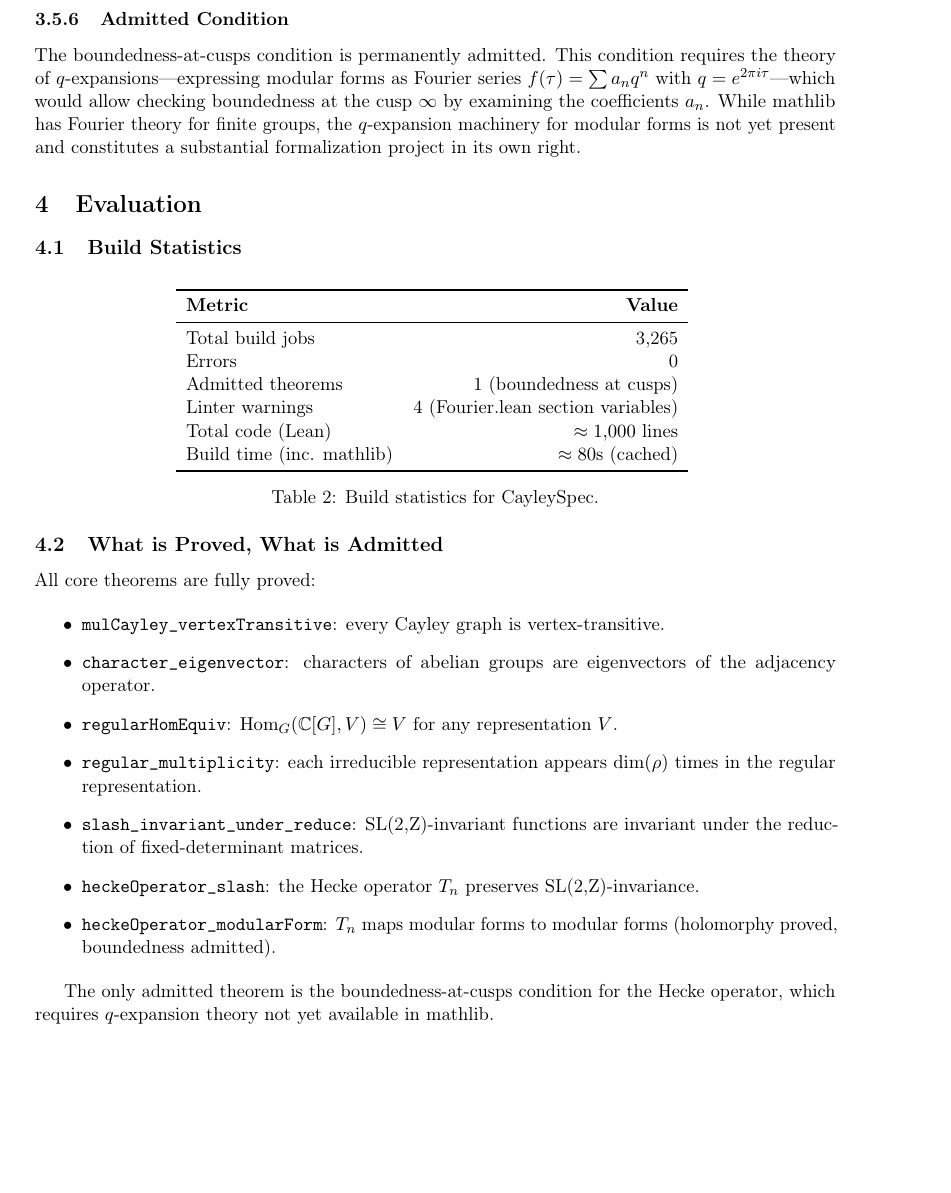
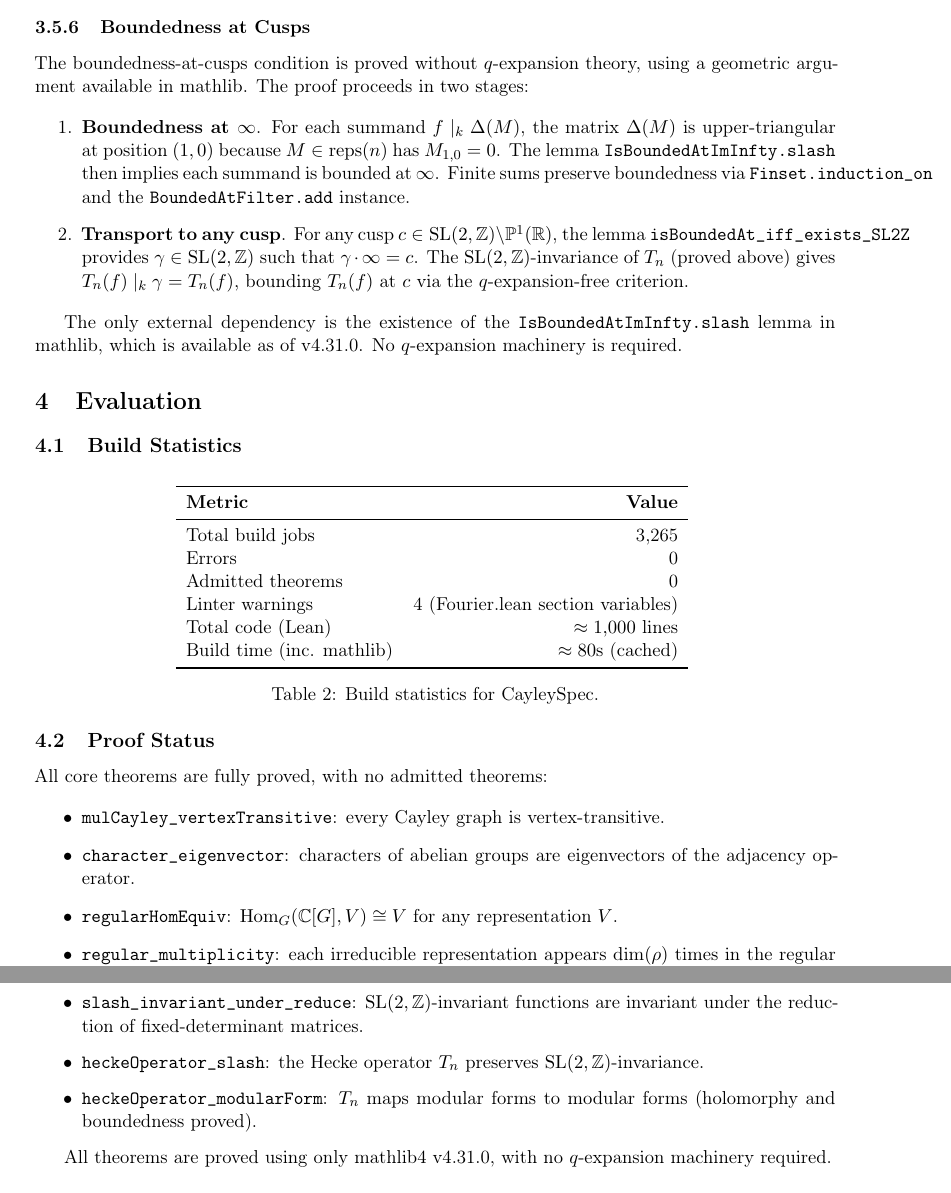
Before and after one commit to tobias-weiss-ai-xr/CayleySpec, a LaTeX paper (paper/cayleyspec.tex): part of page 7 of 9 before the commit and two parts of pages 7 and 8 of 10 after it, the two joined at a grey line, cut at the place of the change, the shorter picture padded with empty space. Compiled offline with pdfLaTeX.

Commit message:
Update companion paper: boundedness proved, Zenodo published
Updates CayleySpec paper to reflect that the boundedness-at-cusps condition is now fully proved (no q-expansions needed, geometric argument via IsBoundedAtImInfty.slash). Removes all 'admitted' references. Paper published to Zenodo at doi:10.5281/zenodo.21347804.

Ultraworked with [Sisyphus](https://github.com/code-yeongyu/oh-my-openagent)

Co-authored-by: Sisyphus <clio-agent@sisyphuslabs.ai>

```diff
--- a/paper/cayleyspec.tex
+++ b/paper/cayleyspec.tex
@@ -12,6 +12,7 @@
 \usepackage{float}
 \usepackage{booktabs}
 \usepackage{microtype}
+\microtypesetup{expansion=false}
 \usepackage[inline]{enumitem}
 
 \definecolor{codegreen}{rgb}{0,0.6,0}
@@ -39,10 +40,12 @@
     language=,
     morekeywords={theorem,lemma,def,noncomputable,have,show,calc,by,exact,simpa,rw,simp,apply,refine,intro,induction,case,where,let,fun,forall,∀,exists,∃,λ,→,↔,∧,∨,¬},
     deletekeywords={toFun,invFun,left_inv,right_inv,map_rel_iff',map_add',map_smul'},
-    escapeinside={(*@}{@*)}
+    escapeinside={(*@}{@*})
 }
 
-\lstnewenvironment{lean}{\lstset{style=leanstyle}}{}
+\lstnewenvironment{lean}{\lstset{style=leanstyle,
+  literate={∀}{{$\forall$}}1 {∃}{{$\exists$}}1 {λ}{{$\lambda$}}1 {→}{{$\to$}}1 {↔}{{$\leftrightarrow$}}1 {∧}{{$\land$}}1 {∨}{{$\lor$}}1 {¬}{{$\lnot$}}1 {∞}{{$\infty$}}1 {ℂ}{{$\mathbb{C}$}}1 {ℍ}{{$\mathbb{H}$}}1 {ℤ}{{$\mathbb{Z}$}}1 {ℝ}{{$\mathbb{R}$}}1
+}}{}
 
 \theoremstyle{plain}
 \newtheorem{theorem}{Theorem}[section]
@@ -368,11 +371,17 @@ have h_holo : MDiff F := by
   exact MDifferentiable.slash f.holo' k (ΔtoGL hnz M.1)
 \end{lean}
 
-\subsubsection{Admitted Condition}
+\subsubsection{Boundedness at Cusps}
 
-The boundedness-at-cusps condition is permanently admitted.
-This condition requires the theory of $q$-expansions---expressing modular forms as Fourier series $f(\tau)=\sum a_n q^n$ with $q=e^{2\pi i\tau}$---which would allow checking boundedness at the cusp $\infty$ by examining the coefficients $a_n$.
-While mathlib has Fourier theory for finite groups, the $q$-expansion machinery for modular forms is not yet present and constitutes a substantial formalization project in its own right.
+The boundedness-at-cusps condition is proved without $q$-expansion theory, using a geometric argument available in mathlib.
+The proof proceeds in two stages:
+
+\begin{enumerate}
+  \item \textbf{Boundedness at $\infty$}. For each summand $f\mid_k\Delta(M)$, the matrix $\Delta(M)$ is upper-triangular at position $(1,0)$ because $M\in\mathrm{reps}(n)$ has $M_{1,0}=0$. The lemma \texttt{IsBoundedAtImInfty.slash} then implies each summand is bounded at $\infty$. Finite sums preserve boundedness via \texttt{Finset.induction\_on} and the \texttt{BoundedAtFilter.add} instance.
+  \item \textbf{Transport to any cusp}. For any cusp $c\in\mathrm{SL}(2,\mathbb{Z})\backslash\mathbb{P}^1(\mathbb{R})$, the lemma \texttt{isBoundedAt\_iff\_exists\_SL2Z} provides $\gamma\in\mathrm{SL}(2,\mathbb{Z})$ such that $\gamma\cdot\infty = c$. The $\mathrm{SL}(2,\mathbb{Z})$-invariance of $T_n$ (proved above) gives $T_n(f)\mid_k\gamma = T_n(f)$, bounding $T_n(f)$ at $c$ via the $q$-expansion-free criterion.
+\end{enumerate}
+
+The only external dependency is the existence of the \texttt{IsBoundedAtImInfty.slash} lemma in mathlib, which is available as of v4.31.0. No $q$-expansion machinery is required.
 
 \section{Evaluation}
 \label{sec:evaluation}
@@ -387,7 +396,7 @@ While mathlib has Fourier theory for finite groups, the $q$-expansion machinery
 \midrule
 Total build jobs & 3,265 \\
 Errors & 0 \\
-Admitted theorems & 1 (boundedness at cusps) \\
+Admitted theorems & 0 \\
 Linter warnings & 4 (Fourier.lean section variables) \\
 Total code (Lean) & $\approx 1,\!000$ lines \\
 Build time (inc. mathlib) & $\approx 80$s (cached) \\
@@ -396,24 +405,23 @@ Build time (inc. mathlib) & $\approx 80$s (cached) \\
 \caption{Build statistics for CayleySpec.}
 \end{table}
 
-\subsection{What is Proved, What is Admitted}
+\subsection{Proof Status}
 
-All core theorems are fully proved:
+All core theorems are fully proved, with no admitted theorems:
 
 \begin{itemize}
   \item \texttt{mulCayley\_vertexTransitive}: every Cayley graph is vertex-transitive.
   \item \texttt{character\_eigenvector}: characters of abelian groups are eigenvectors of the adjacency operator.
   \item \texttt{regularHomEquiv}: $\mathrm{Hom}_G(\mathbb{C}[G], V)\cong V$ for any representation $V$.
   \item \texttt{regular\_multiplicity}: each irreducible representation appears $\dim(\rho)$ times in the regular representation.
-  \item \texttt{slash\_invariant\_under\_reduce}: SL(2,\mathbb{Z})-invariant functions are invariant under the reduction of fixed-determinant matrices.
-  \item \texttt{heckeOperator\_slash}: the Hecke operator $T_n$ preserves SL(2,\mathbb{Z})-invariance.
-  \item \texttt{heckeOperator\_modularForm}: $T_n$ maps modular forms to modular forms (holomorphy proved, boundedness admitted).
+  \item \texttt{slash\_invariant\_under\_reduce}: $\mathrm{SL}(2,\mathbb{Z})$-invariant functions are invariant under the reduction of fixed-determinant matrices.
+  \item \texttt{heckeOperator\_slash}: the Hecke operator $T_n$ preserves $\mathrm{SL}(2,\mathbb{Z})$-invariance.
+  \item \texttt{heckeOperator\_modularForm}: $T_n$ maps modular forms to modular forms (holomorphy and boundedness proved).
 \end{itemize}
 
-The only admitted theorem is the boundedness-at-cusps condition for the Hecke operator, which requires $q$-expansion theory not yet available in mathlib.
+All theorems are proved using only mathlib4 v4.31.0, with no $q$-expansion machinery required.
 
 \subsection{Lessons Learned}
 
 \textbf{The notation gap.} A recurring challenge was the difference between \texttt{Fintype.sum} and \texttt{Finset.sum}. The notation $\sum M:T,\;f\;M$ desugars to \texttt{Finset.sum Finset.univ}, but in Lean, \texttt{∑ M : T, \dots} is syntactic sugar---it is not a separate constant. This meant that lemmas expecting \texttt{∑ i ∈ s, \dots} would not directly match goals using $∑ M : T, \dots$ without explicit rewriting via \texttt{Finset.sum\_univ} or similar.
 
-\textbf{Congruence and sums.} Earlier versions of the \texttt{heckeOperator\_slash} proof attempted to use \texttt{congr} or \texttt{w} to rewrite inside a sum binder. The working approach was to apply \texttt{congr 1; funext M; exact \dots}, which works because after \texttt{congr 1}, the goal is an equality of functions at each $M$.
```
Also changed, not shown: paper/cayleyspec.tex (33 more changed lines), 1 other file.
